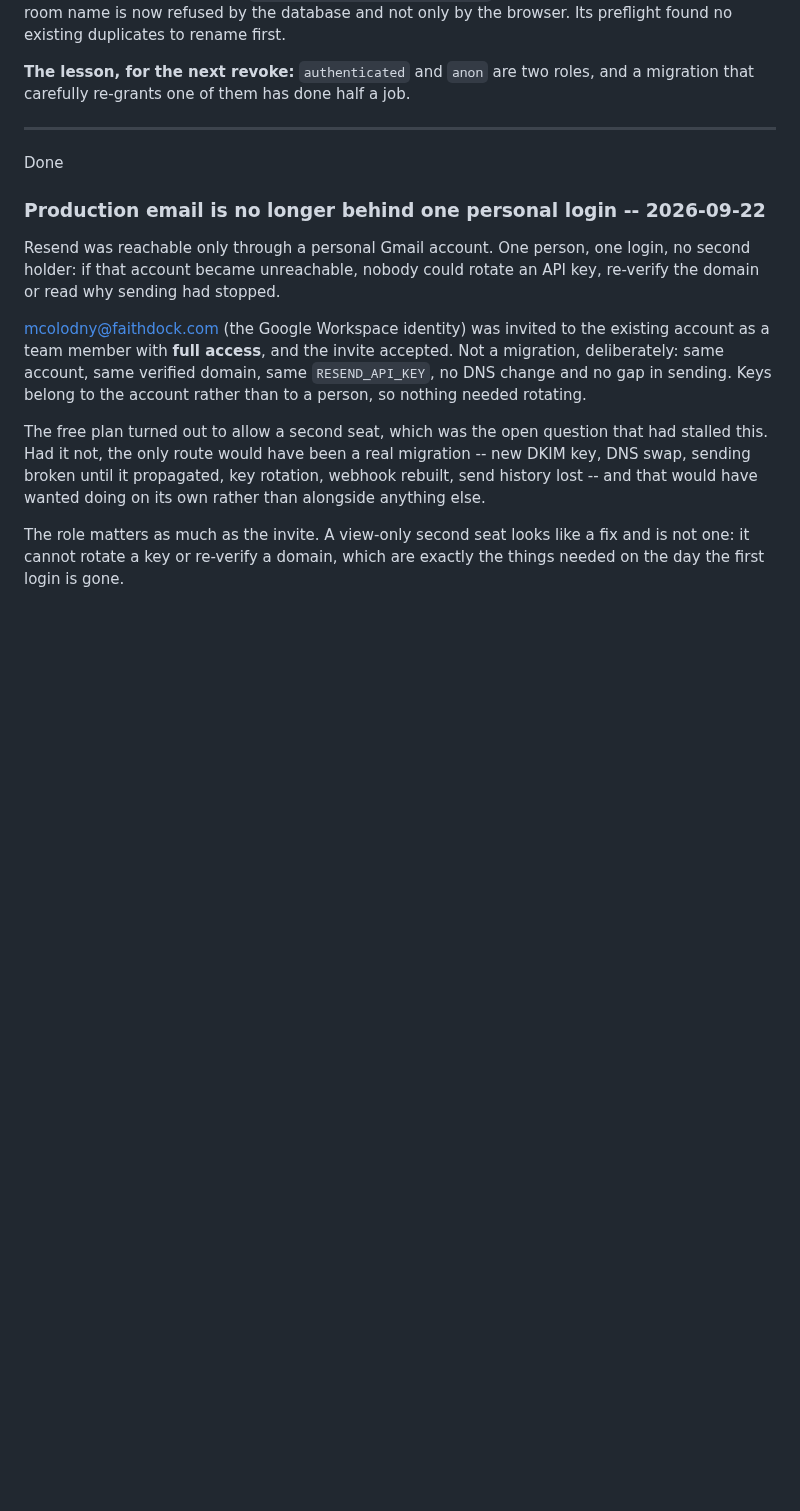
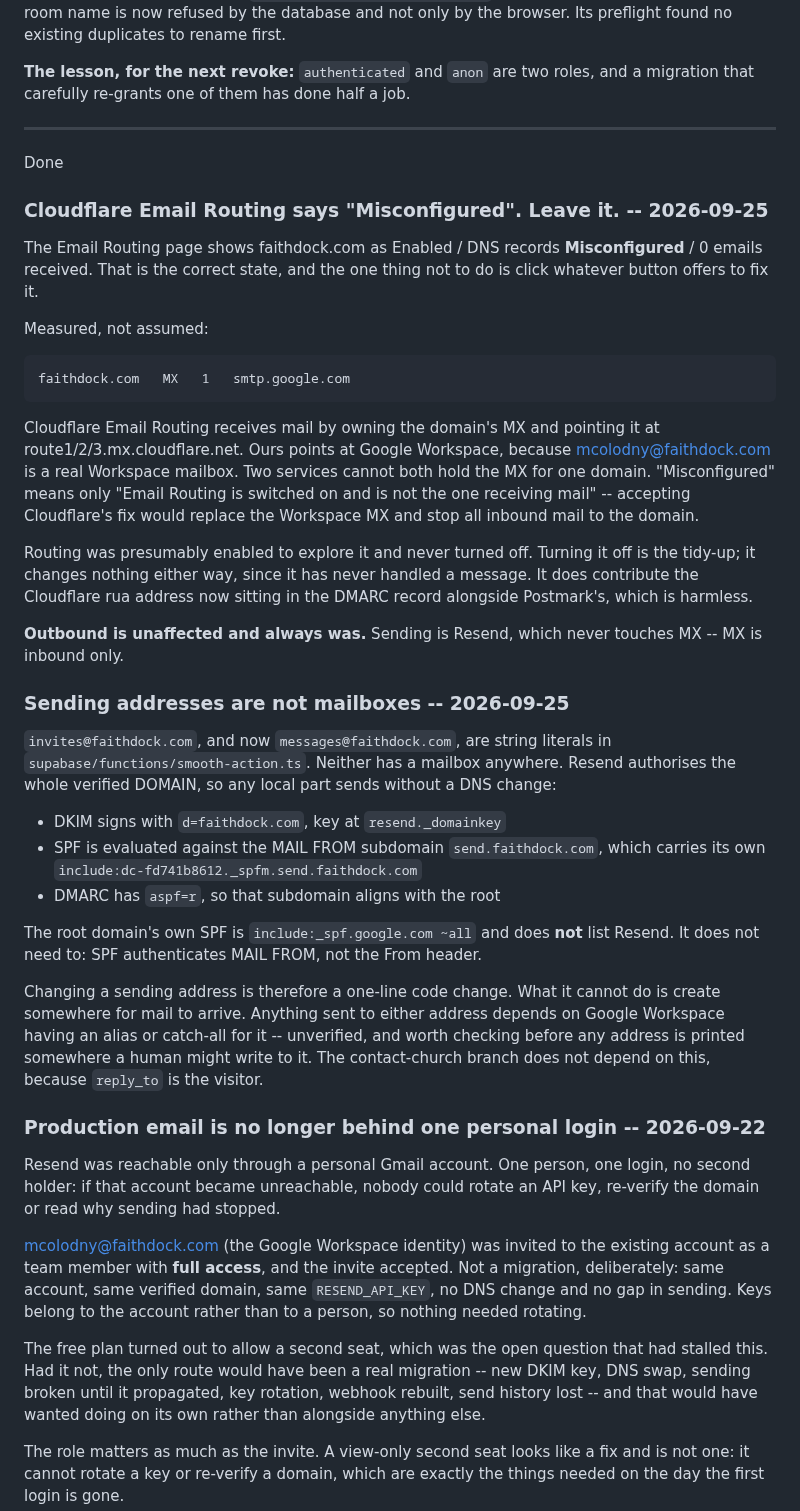
Before and after one commit to matthewcolodny/faithdock, a Markdown page: OPS.md, the part around the change. GitHub-like rendering; blank space fills up the shorter version.

Commit message:
OPS: why Email Routing says Misconfigured, and why not to fix it
Cloudflare wants the MX; Google Workspace has it. Accepting the
offered fix would stop all inbound mail to the domain. Records
measured rather than assumed.

Also records that sending addresses are string literals, not
mailboxes, and why the local part is free to change.

Co-Authored-By: Claude Opus 5 <noreply@anthropic.com>

````diff
--- a/OPS.md
+++ b/OPS.md
@@ -443,6 +443,59 @@ done half a job.
 
 Done
 
+### Cloudflare Email Routing says "Misconfigured". Leave it. -- 2026-09-25
+
+The Email Routing page shows faithdock.com as Enabled / DNS records
+**Misconfigured** / 0 emails received. That is the correct state, and
+the one thing not to do is click whatever button offers to fix it.
+
+Measured, not assumed:
+
+```
+faithdock.com   MX   1   smtp.google.com
+```
+
+Cloudflare Email Routing receives mail by owning the domain's MX and
+pointing it at route1/2/3.mx.cloudflare.net. Ours points at Google
+Workspace, because mcolodny@faithdock.com is a real Workspace mailbox.
+Two services cannot both hold the MX for one domain. "Misconfigured"
+means only "Email Routing is switched on and is not the one receiving
+mail" -- accepting Cloudflare's fix would replace the Workspace MX and
+stop all inbound mail to the domain.
+
+Routing was presumably enabled to explore it and never turned off.
+Turning it off is the tidy-up; it changes nothing either way, since it
+has never handled a message. It does contribute the Cloudflare rua
+address now sitting in the DMARC record alongside Postmark's, which is
+harmless.
+
+**Outbound is unaffected and always was.** Sending is Resend, which
+never touches MX -- MX is inbound only.
+
+### Sending addresses are not mailboxes -- 2026-09-25
+
+`invites@faithdock.com`, and now `messages@faithdock.com`, are string
+literals in `supabase/functions/smooth-action.ts`. Neither has a
+mailbox anywhere. Resend authorises the whole verified DOMAIN, so any
+local part sends without a DNS change:
+
+- DKIM signs with `d=faithdock.com`, key at `resend._domainkey`
+- SPF is evaluated against the MAIL FROM subdomain
+  `send.faithdock.com`, which carries its own
+  `include:dc-fd741b8612._spfm.send.faithdock.com`
+- DMARC has `aspf=r`, so that subdomain aligns with the root
+
+The root domain's own SPF is `include:_spf.google.com ~all` and does
+**not** list Resend. It does not need to: SPF authenticates MAIL FROM,
+not the From header.
+
+Changing a sending address is therefore a one-line code change. What
+it cannot do is create somewhere for mail to arrive. Anything sent to
+either address depends on Google Workspace having an alias or
+catch-all for it -- unverified, and worth checking before any address
+is printed somewhere a human might write to it. The contact-church
+branch does not depend on this, because `reply_to` is the visitor.
+
 ### Production email is no longer behind one personal login -- 2026-09-22
 
 Resend was reachable only through a personal Gmail account. One
````
